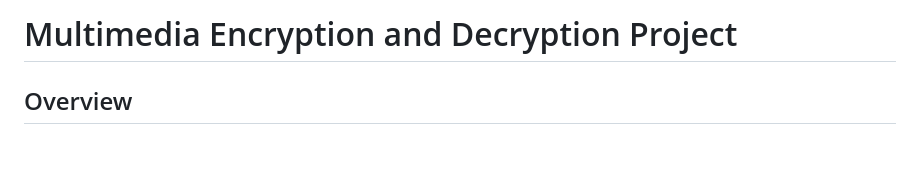
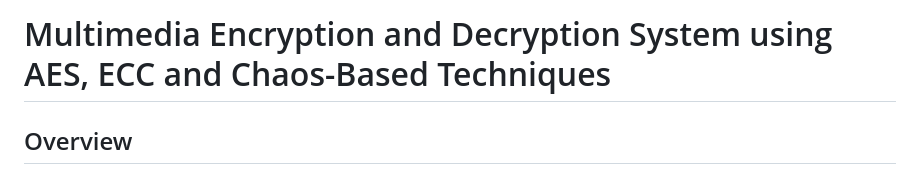
Before and after one commit to Ganga88709/Multimedia_Encryption, a Markdown page: README.md, the part around the change. Drawn GitHub-style; blank space fills up the shorter version.

```diff
--- a/README.md
+++ b/README.md
@@ -1,4 +1,4 @@
-# Multimedia Encryption and Decryption Project
+# Multimedia Encryption and Decryption System using AES, ECC and Chaos-Based Techniques
 
 ## Overview
 
```
